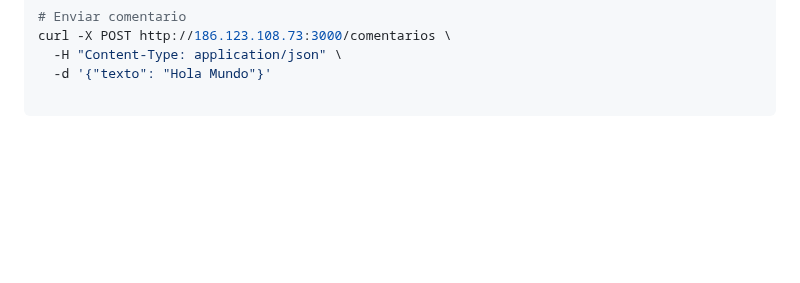
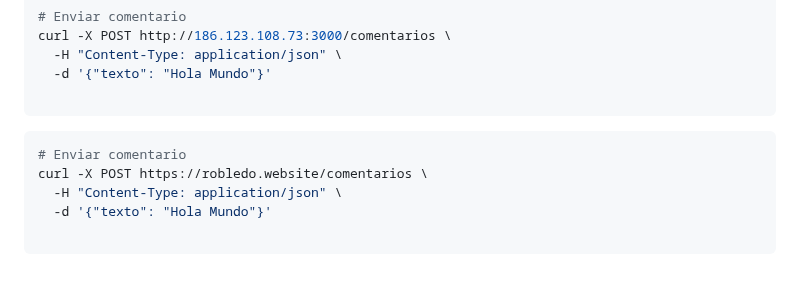
Before and after one commit to NicolasRobledo/vault, a Markdown page: robledo/lenguje4/Resumen_PostgreSQL_Nodejs.md, the part around the change. GitHub-like rendering; blank space fills up the shorter version.

Commit message:
actualizando documentaicon con el dominio

````diff
--- a/robledo/lenguje4/Resumen_PostgreSQL_Nodejs.md
+++ b/robledo/lenguje4/Resumen_PostgreSQL_Nodejs.md
@@ -173,3 +173,11 @@ curl -X POST http://186.123.108.73:3000/comentarios \
   -d '{"texto": "Hola Mundo"}'
 
 ```
+
+```bash
+# Enviar comentario
+curl -X POST https://robledo.website/comentarios \
+  -H "Content-Type: application/json" \
+  -d '{"texto": "Hola Mundo"}'
+
+```
````
